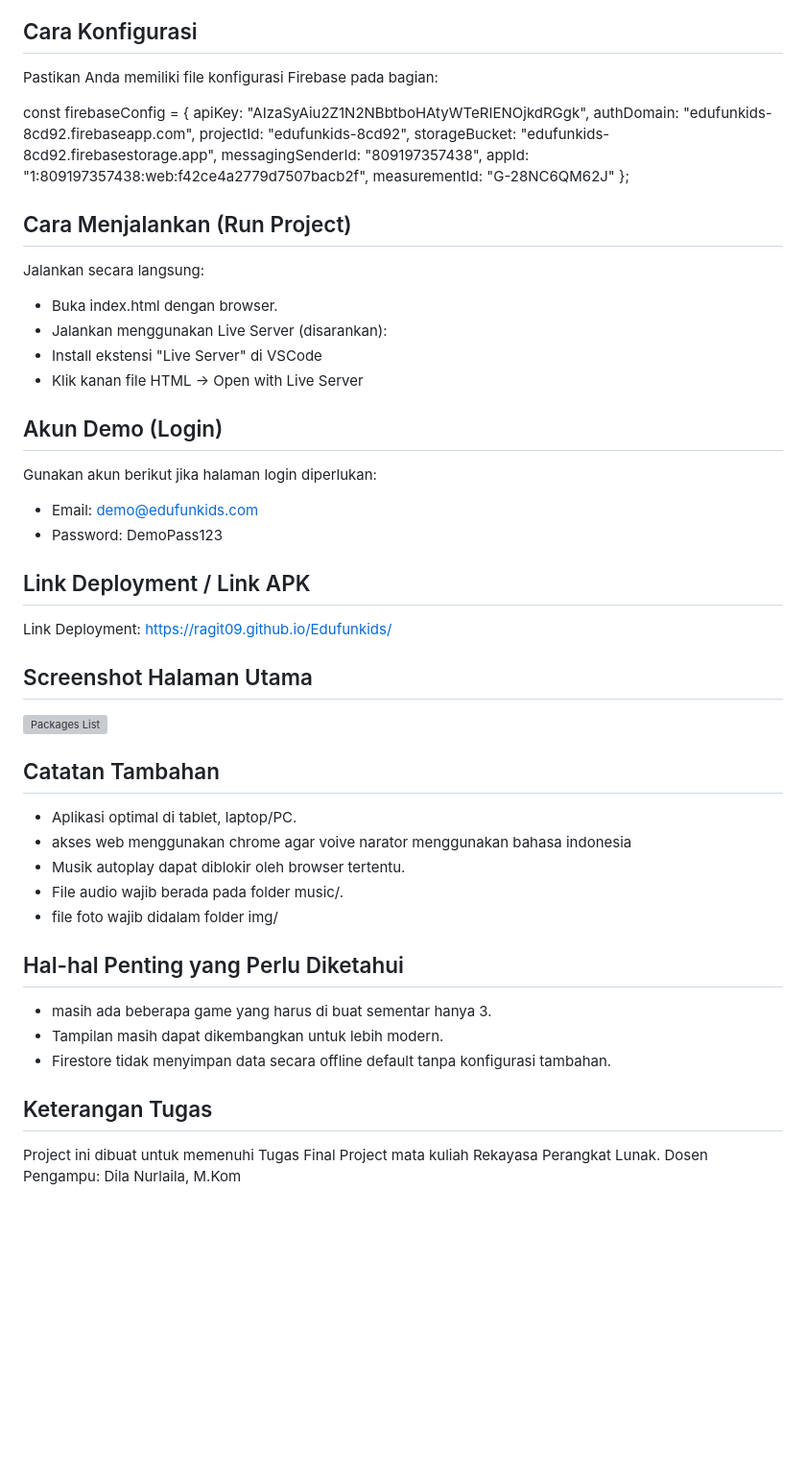
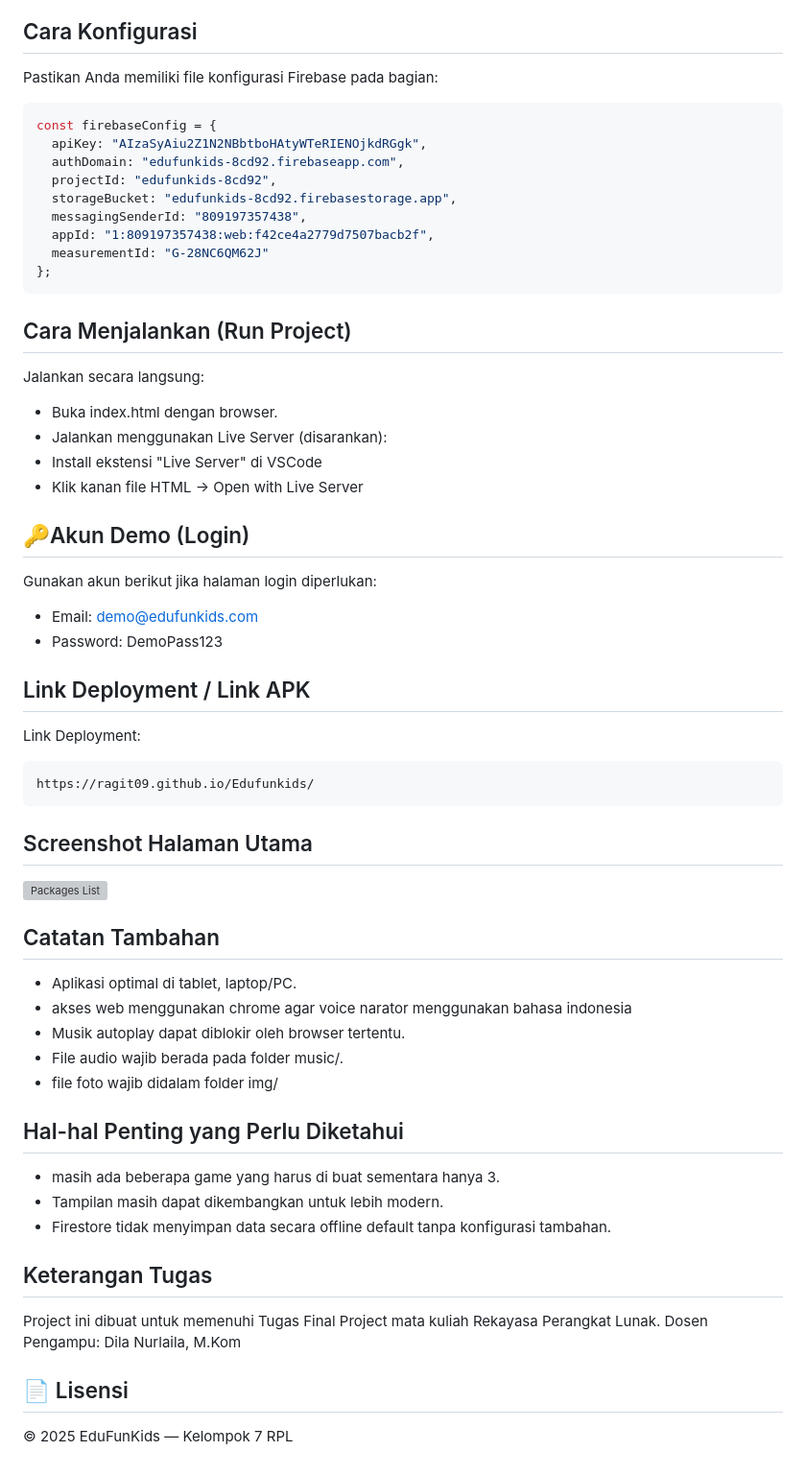
Before and after one commit to Ragit09/Edufunkids, a Markdown page: README.md, the part around the change printed below. Shown: that part at 96% size. GitHub-like rendering; blank space fills up the shorter version; grey boxes are pictures that could not be loaded.

````diff
--- a/README.md
+++ b/README.md
@@ -54,6 +56,7 @@ Cukup buka file .html menggunakan browser atau gunakan Live Server pada VSCode.
 ## Cara Konfigurasi
 Pastikan Anda memiliki file konfigurasi Firebase pada bagian:
 
+```bash
 const firebaseConfig = {
   apiKey: "AIzaSyAiu2Z1N2NBbtboHAtyWTeRIENOjkdRGgk",
   authDomain: "edufunkids-8cd92.firebaseapp.com",
@@ -63,6 +66,7 @@ const firebaseConfig = {
   appId: "1:809197357438:web:f42ce4a2779d7507bacb2f",
   measurementId: "G-28NC6QM62J"
 };
+```
 
 ## Cara Menjalankan (Run Project)
 Jalankan secara langsung:
@@ -71,29 +75,36 @@ Jalankan secara langsung:
 - Install ekstensi "Live Server" di VSCode
 - Klik kanan file HTML → Open with Live Server
 
-## Akun Demo (Login)
+## 🔑Akun Demo (Login)
 Gunakan akun berikut jika halaman login diperlukan:
 - Email: demo@edufunkids.com
 - Password: DemoPass123
 
 ## Link Deployment / Link APK
-Link Deployment: https://ragit09.github.io/Edufunkids/
+Link Deployment:
+```bash
+https://ragit09.github.io/Edufunkids/
+```
 
 ## Screenshot Halaman Utama
 ![Packages List](/screenshots/homepage.png)
 
 ## Catatan Tambahan
 - Aplikasi optimal di tablet, laptop/PC.
-- akses web menggunakan chrome agar voive narator menggunakan bahasa indonesia
+- akses web menggunakan chrome agar voice narator menggunakan bahasa indonesia
 - Musik autoplay dapat diblokir oleh browser tertentu.
 - File audio wajib berada pada folder music/.
 - file foto wajib didalam folder img/
 
 ## Hal-hal Penting yang Perlu Diketahui
-- masih ada beberapa game yang harus di buat sementar hanya 3.
+- masih ada beberapa game yang harus di buat sementara hanya 3.
 - Tampilan masih dapat dikembangkan untuk lebih modern.
 - Firestore tidak menyimpan data secara offline default tanpa konfigurasi tambahan.
 
 ## Keterangan Tugas
 Project ini dibuat untuk memenuhi Tugas Final Project mata kuliah Rekayasa Perangkat Lunak.
 Dosen Pengampu: Dila Nurlaila, M.Kom
+
+## 📄 Lisensi
+
+© 2025 EduFunKids — Kelompok 7 RPL
````
Also changed, not shown: other parts of README.md (+13 -11 lines).
